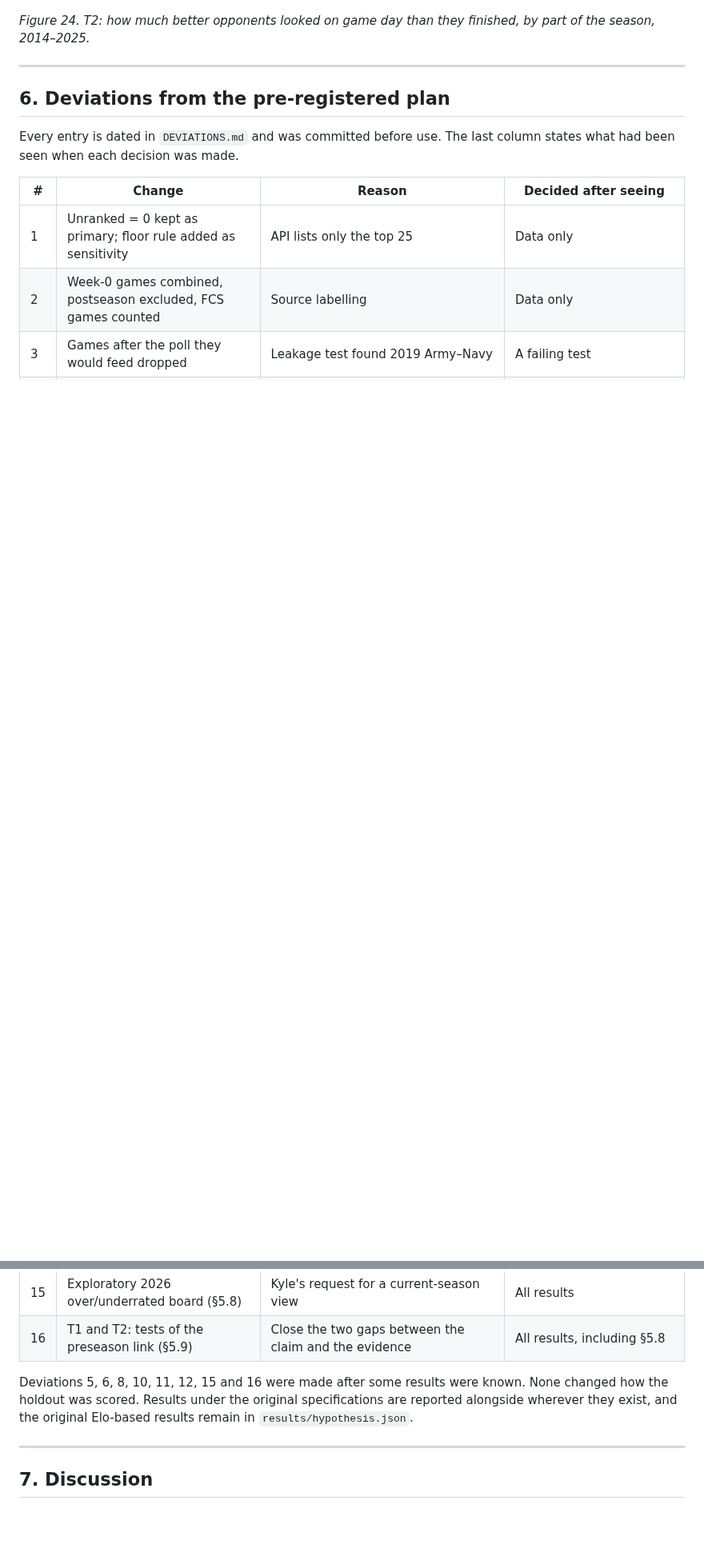
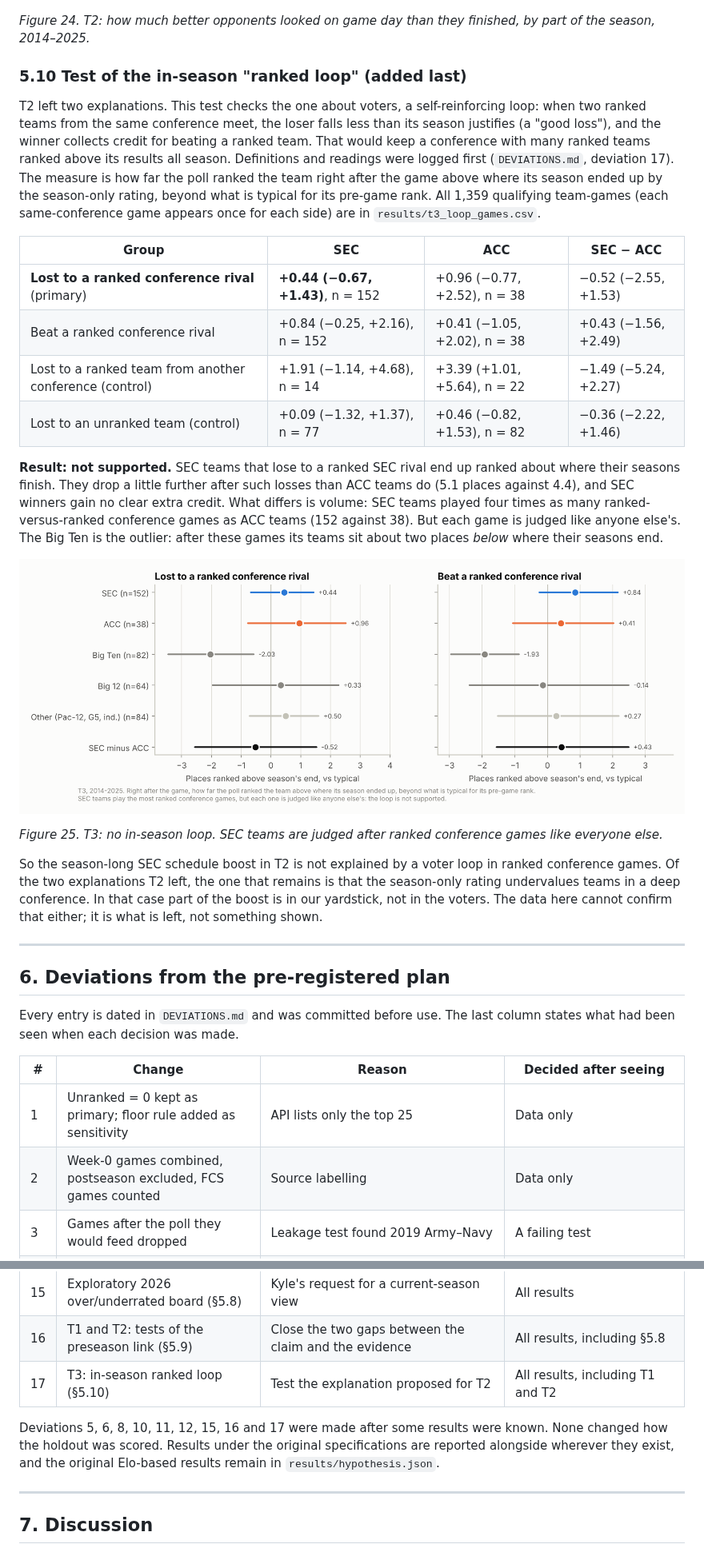
Before and after one commit to bowlsbeyk/CFB-Rankings, a Markdown page: REPORT.md, 2 parts joined by grey strips. Shown at 80% size. Drawn GitHub-style; pictures changed too: results/figures/fig25_t3_ranked_loop.png (added); blank space fills up the shorter version.

```diff
--- a/REPORT.md
+++ b/REPORT.md
@@ -471,6 +472,25 @@ Two readings fit T2. Voters may keep SEC teams ranked above their results all se
 
 *Figure 24. T2: how much better opponents looked on game day than they finished, by part of the season, 2014–2025.*
 
+### 5.10 Test of the in-season "ranked loop" (added last)
+
+T2 left two explanations. This test checks the one about voters, a self-reinforcing loop: when two ranked teams from the same conference meet, the loser falls less than its season justifies (a "good loss"), and the winner collects credit for beating a ranked team. That would keep a conference with many ranked teams ranked above its results all season. Definitions and readings were logged first (`DEVIATIONS.md`, deviation 17). The measure is how far the poll ranked the team right after the game above where its season ended up by the season-only rating, beyond what is typical for its pre-game rank. All 1,359 qualifying team-games (each same-conference game appears once for each side) are in `results/t3_loop_games.csv`.
+
+| Group | SEC | ACC | SEC − ACC |
+| --- | --- | --- | --- |
+| **Lost to a ranked conference rival** (primary) | **+0.44 (−0.67, +1.43)**, n = 152 | +0.96 (−0.77, +2.52), n = 38 | −0.52 (−2.55, +1.53) |
+| Beat a ranked conference rival | +0.84 (−0.25, +2.16), n = 152 | +0.41 (−1.05, +2.02), n = 38 | +0.43 (−1.56, +2.49) |
+| Lost to a ranked team from another conference (control) | +1.91 (−1.14, +4.68), n = 14 | +3.39 (+1.01, +5.64), n = 22 | −1.49 (−5.24, +2.27) |
+| Lost to an unranked team (control) | +0.09 (−1.32, +1.37), n = 77 | +0.46 (−0.82, +1.53), n = 82 | −0.36 (−2.22, +1.46) |
+
+**Result: not supported.** SEC teams that lose to a ranked SEC rival end up ranked about where their seasons finish. They drop a little further after such losses than ACC teams do (5.1 places against 4.4), and SEC winners gain no clear extra credit. What differs is volume: SEC teams played four times as many ranked-versus-ranked conference games as ACC teams (152 against 38). But each game is judged like anyone else's. The Big Ten is the outlier: after these games its teams sit about two places *below* where their seasons end.
+
+![Figure 25. T3: after losing to (left) or beating (right) a ranked conference rival, how far the poll ranked each team above where its season ended up, by conference.](results/figures/fig25_t3_ranked_loop.png)
+
+*Figure 25. T3: no in-season loop. SEC teams are judged after ranked conference games like everyone else.*
+
+So the season-long SEC schedule boost in T2 is not explained by a voter loop in ranked conference games. Of the two explanations T2 left, the one that remains is that the season-only rating undervalues teams in a deep conference. In that case part of the boost is in our yardstick, not in the voters. The data here cannot confirm that either; it is what is left, not something shown.
+
 ---
 
 ## 6. Deviations from the pre-registered plan
@@ -495,8 +515,9 @@ Every entry is dated in `DEVIATIONS.md` and was committed before use. The last c
 | 14 | Model training forced to one thread | Results differed across machines with different thread counts | All results; only rated-model floor-rule figures move, none cited here |
 | 15 | Exploratory 2026 over/underrated board (§5.8) | Kyle's request for a current-season view | All results |
 | 16 | T1 and T2: tests of the preseason link (§5.9) | Close the two gaps between the claim and the evidence | All results, including §5.8 |
+| 17 | T3: in-season ranked loop (§5.10) | Test the explanation proposed for T2 | All results, including T1 and T2 |
 
-Deviations 5, 6, 8, 10, 11, 12, 15 and 16 were made after some results were known. None changed how the holdout was scored. Results under the original specifications are reported alongside wherever they exist, and the original Elo-based results remain in `results/hypothesis.json`.
+Deviations 5, 6, 8, 10, 11, 12, 15, 16 and 17 were made after some results were known. None changed how the holdout was scored. Results under the original specifications are reported alongside wherever they exist, and the original Elo-based results remain in `results/hypothesis.json`.
 
 ---
 
```
Also changed, not shown: other parts of REPORT.md (+6 -4 lines), README.md (+3 -2 lines), 1 other file.
